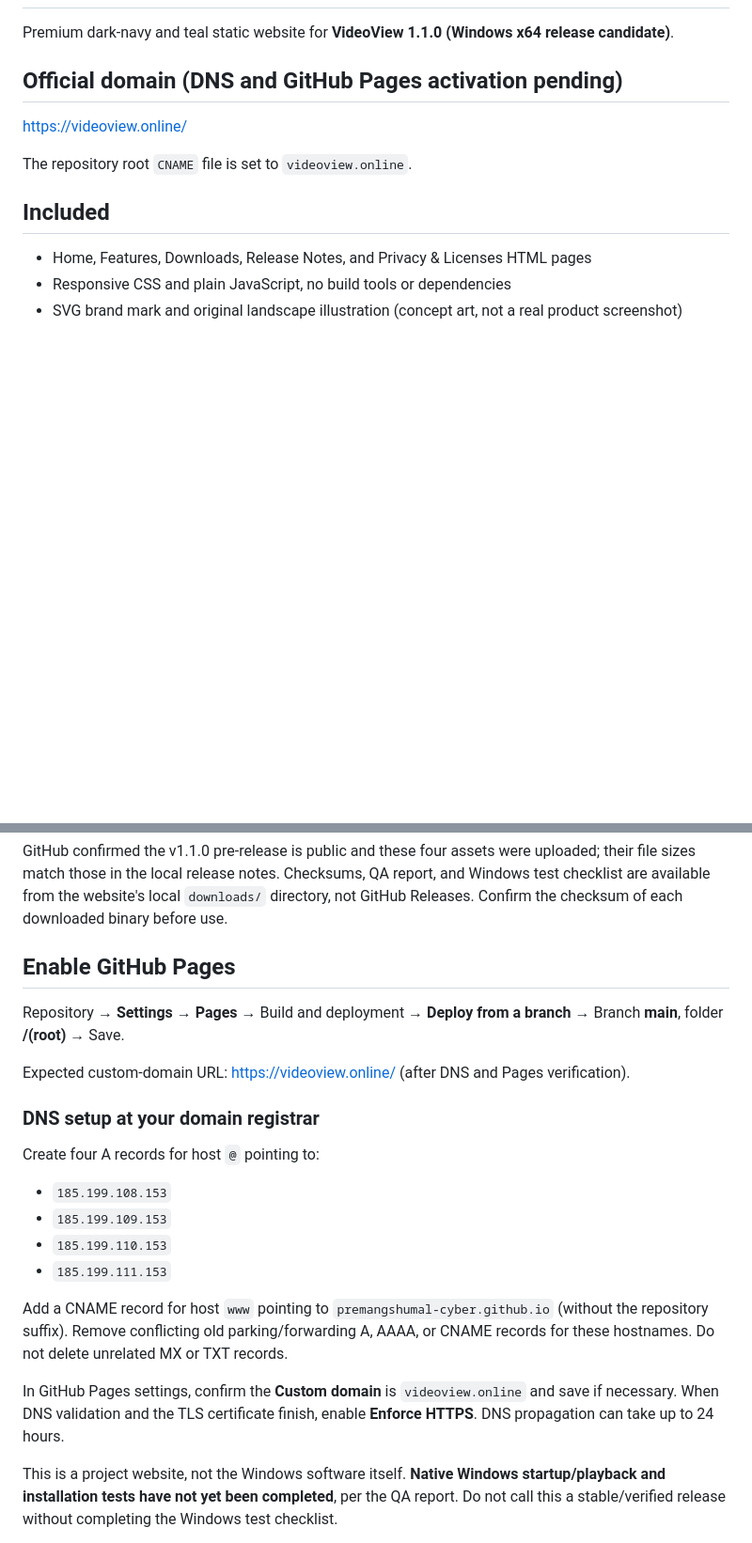
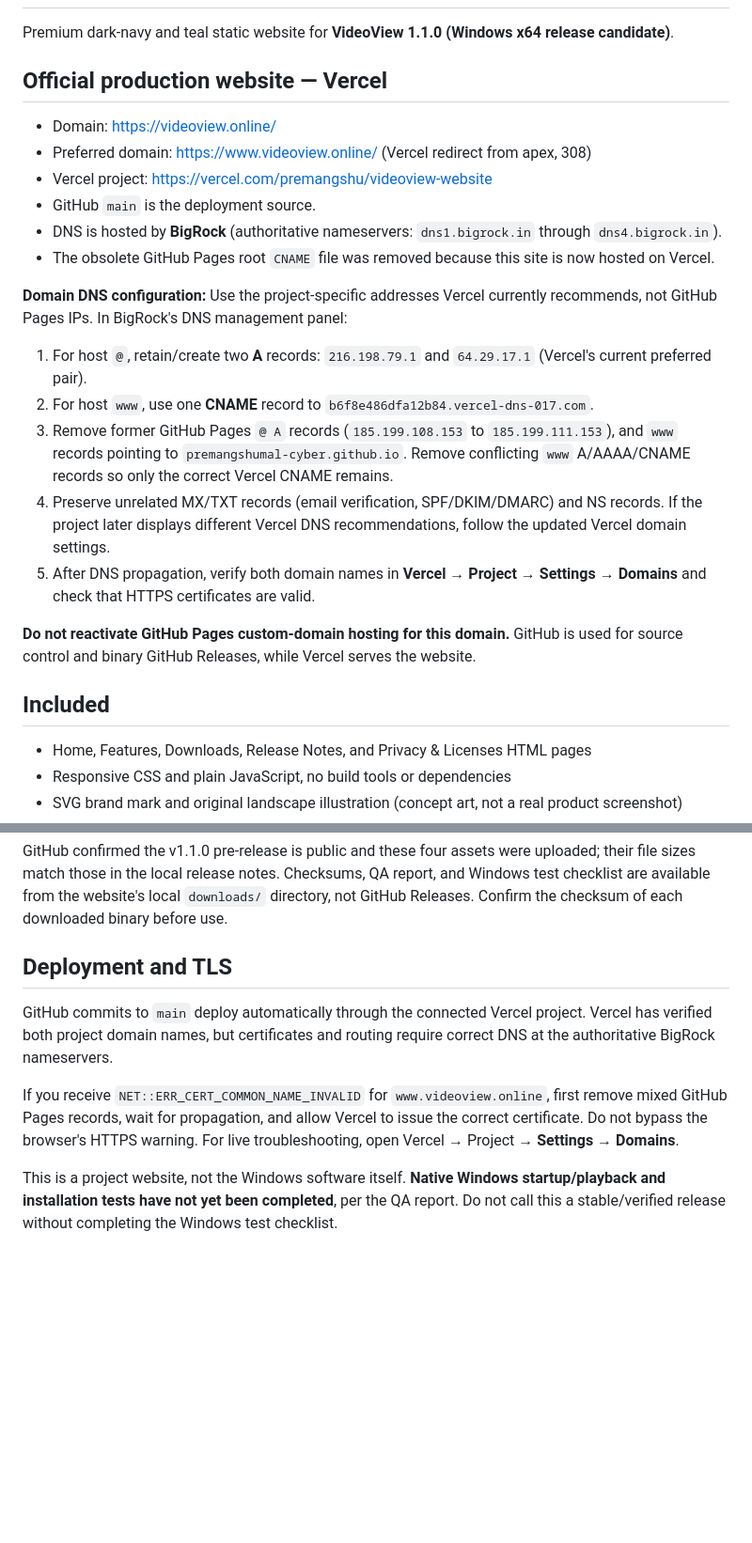
Before and after one commit to premangshumal-cyber/VideoView-Website, a Markdown page: README.md, 2 parts joined by grey strips. Shown at 94% size. GitHub-like rendering; blank space fills up the shorter version.

Commit message:
Document Vercel production hosting and correct BigRock DNS migration

```diff
--- a/README.md
+++ b/README.md
@@ -1,10 +1,23 @@
 # VideoView website
 Premium dark-navy and teal static website for **VideoView 1.1.0 (Windows x64 release candidate)**.
 
-## Official domain (DNS and GitHub Pages activation pending)
-https://videoview.online/
+## Official production website — Vercel
 
-The repository root `CNAME` file is set to `videoview.online`.
+- Domain: https://videoview.online/
+- Preferred domain: https://www.videoview.online/ (Vercel redirect from apex, 308)
+- Vercel project: https://vercel.com/premangshu/videoview-website
+- GitHub `main` is the deployment source.
+- DNS is hosted by **BigRock** (authoritative nameservers: `dns1.bigrock.in` through `dns4.bigrock.in`).
+- The obsolete GitHub Pages root `CNAME` file was removed because this site is now hosted on Vercel.
+
+**Domain DNS configuration:** Use the project-specific addresses Vercel currently recommends, not GitHub Pages IPs. In BigRock's DNS management panel:
+1. For host `@`, retain/create two **A** records: `216.198.79.1` and `64.29.17.1` (Vercel's current preferred pair).
+2. For host `www`, use one **CNAME** record to `b6f8e486dfa12b84.vercel-dns-017.com`.
+3. Remove former GitHub Pages `@ A` records (`185.199.108.153` to `185.199.111.153`), and `www` records pointing to `premangshumal-cyber.github.io`. Remove conflicting `www` A/AAAA/CNAME records so only the correct Vercel CNAME remains.
+4. Preserve unrelated MX/TXT records (email verification, SPF/DKIM/DMARC) and NS records. If the project later displays different Vercel DNS recommendations, follow the updated Vercel domain settings.
+5. After DNS propagation, verify both domain names in **Vercel → Project → Settings → Domains** and check that HTTPS certificates are valid.
+
+**Do not reactivate GitHub Pages custom-domain hosting for this domain.** GitHub is used for source control and binary GitHub Releases, while Vercel serves the website.
 
 ## Included
 - Home, Features, Downloads, Release Notes, and Privacy & Licenses HTML pages
@@ -23,21 +36,11 @@ The software packages are hosted as **GitHub Release assets**, not regular git r
 
 GitHub confirmed the v1.1.0 pre-release is public and these four assets were uploaded; their file sizes match those in the local release notes. Checksums, QA report, and Windows test checklist are available from the website's local `downloads/` directory, not GitHub Releases. Confirm the checksum of each downloaded binary before use.
 
-## Enable GitHub Pages
-Repository → **Settings** → **Pages** → Build and deployment → **Deploy from a branch** → Branch **main**, folder **/(root)** → Save.
+## Deployment and TLS
 
-Expected custom-domain URL: https://videoview.online/ (after DNS and Pages verification).
+GitHub commits to `main` deploy automatically through the connected Vercel project. Vercel has verified both project domain names, but certificates and routing require correct DNS at the authoritative BigRock nameservers.
 
-### DNS setup at your domain registrar
-Create four A records for host `@` pointing to:
-- `185.199.108.153`
-- `185.199.109.153`
-- `185.199.110.153`
-- `185.199.111.153`
-
-Add a CNAME record for host `www` pointing to `premangshumal-cyber.github.io` (without the repository suffix). Remove conflicting old parking/forwarding A, AAAA, or CNAME records for these hostnames. Do not delete unrelated MX or TXT records.
-
-In GitHub Pages settings, confirm the **Custom domain** is `videoview.online` and save if necessary. When DNS validation and the TLS certificate finish, enable **Enforce HTTPS**. DNS propagation can take up to 24 hours.
+If you receive `NET::ERR_CERT_COMMON_NAME_INVALID` for `www.videoview.online`, first remove mixed GitHub Pages records, wait for propagation, and allow Vercel to issue the correct certificate. Do not bypass the browser's HTTPS warning. For live troubleshooting, open Vercel → Project → **Settings → Domains**.
 
 This is a project website, not the Windows software itself. **Native Windows startup/playback and installation tests have not yet been completed**, per the QA report. Do not call this a stable/verified release without completing the Windows test checklist.
 
```
